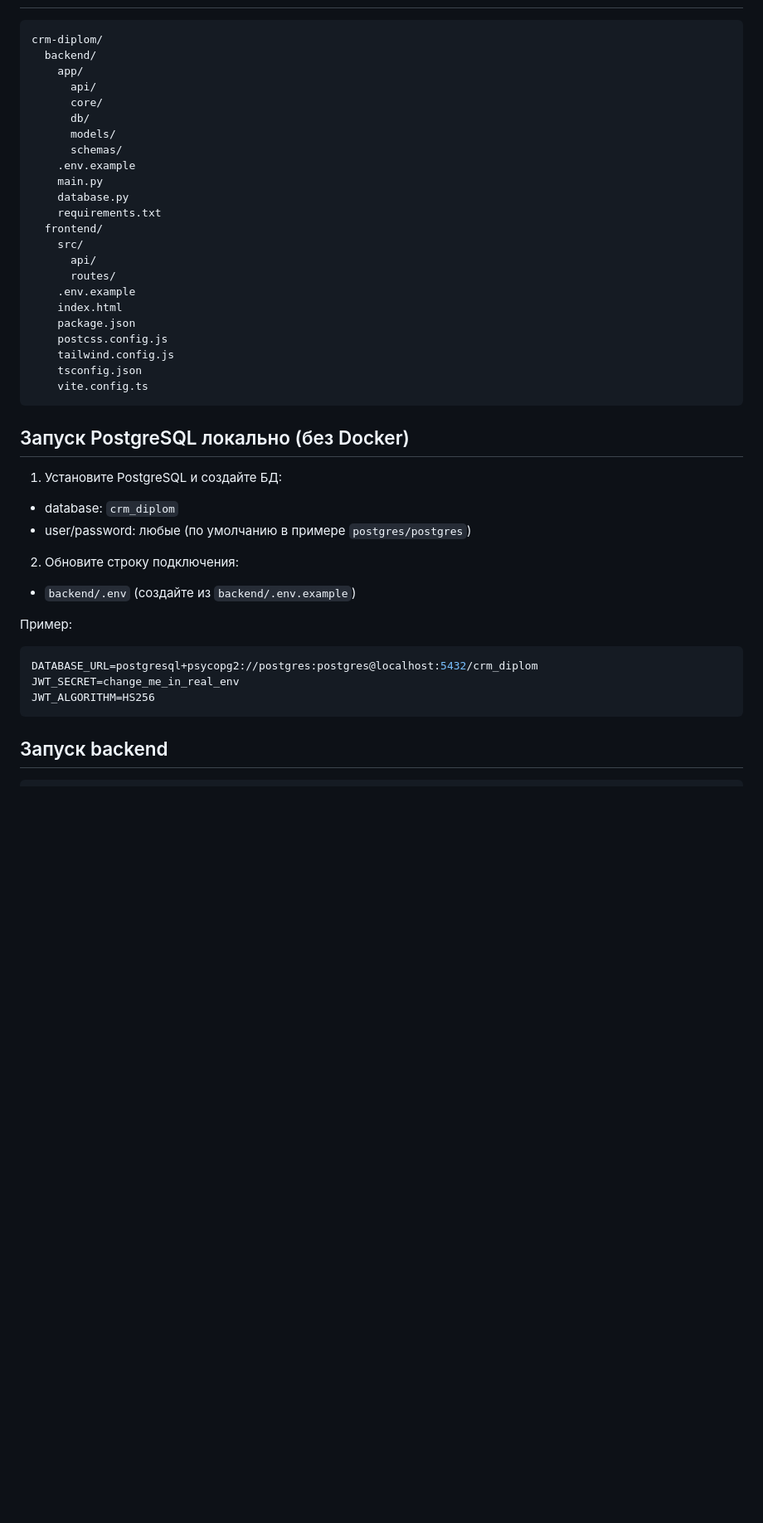
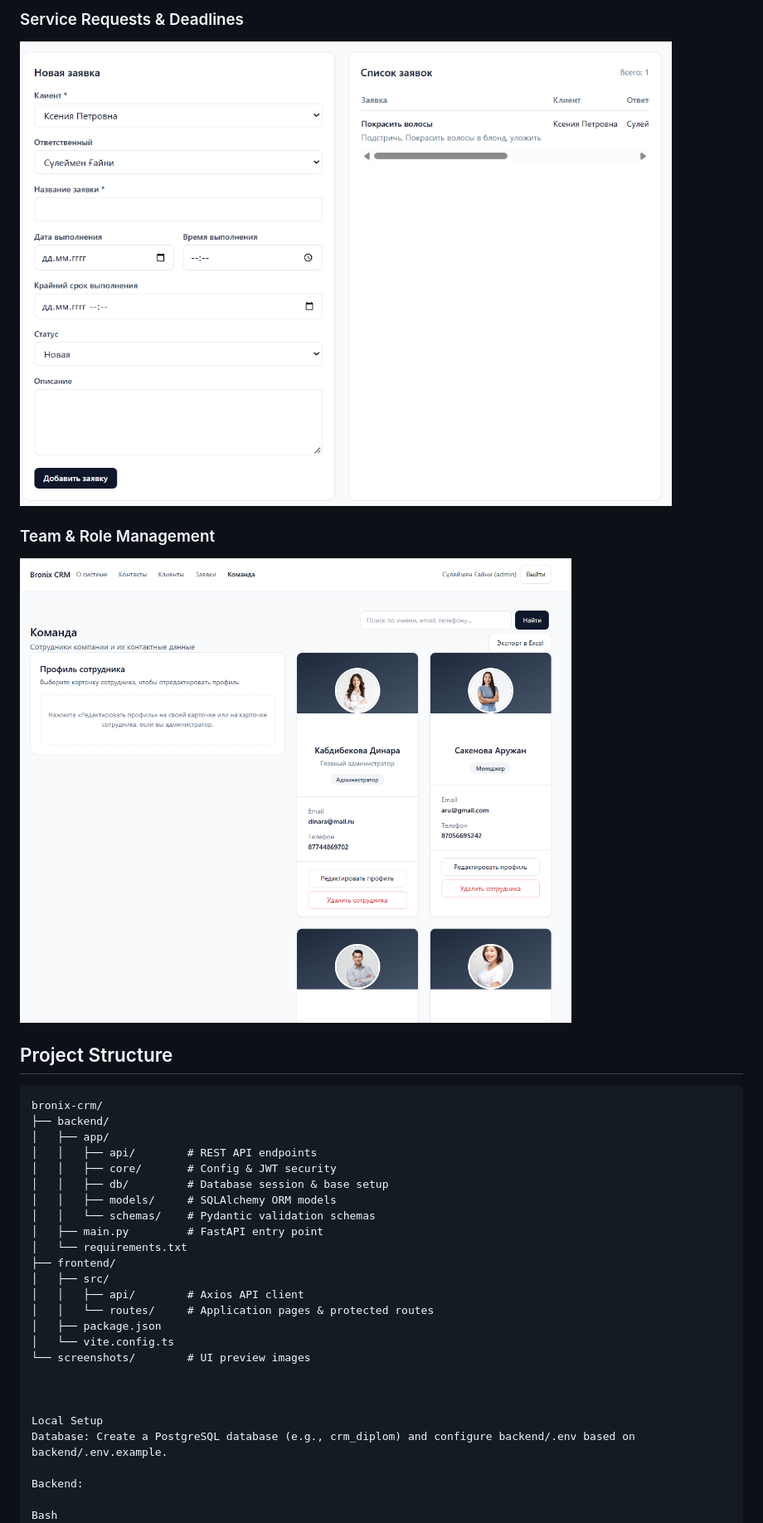
Before and after one commit to gainisuleimen/bronix-crm, a Markdown page: README.md, the part around one of its changes. Shown at 83% size. GitHub-like rendering; pictures changed too: screenshots/requests.png (added), screenshots/team.png (added); blank space fills up the shorter version.

````diff
--- a/README.md
+++ b/README.md
@@ -12,49 +27,37 @@
+### Service Requests & Deadlines
+![Requests](screenshots/requests.png)
+
+### Team & Role Management
+![Team](screenshots/team.png)
+
+## Project Structure
 
 ```text
-crm-diplom/
-  backend/
-    app/
-      api/
-      core/
-      db/
-      models/
-      schemas/
-    .env.example
-    main.py
-    database.py
-    requirements.txt
-  frontend/
-    src/
-      api/
-      routes/
-    .env.example
-    index.html
-    package.json
-    postcss.config.js
-    tailwind.config.js
-    tsconfig.json
-    vite.config.ts
-```
+bronix-crm/
+├── backend/
+│   ├── app/
+│   │   ├── api/        # REST API endpoints
+│   │   ├── core/       # Config & JWT security
+│   │   ├── db/         # Database session & base setup
+│   │   ├── models/     # SQLAlchemy ORM models
+│   │   └── schemas/    # Pydantic validation schemas
+│   ├── main.py         # FastAPI entry point
+│   └── requirements.txt
+├── frontend/
+│   ├── src/
+│   │   ├── api/        # Axios API client
+│   │   └── routes/     # Application pages & protected routes
+│   ├── package.json
+│   └── vite.config.ts
+└── screenshots/        # UI preview images
 
-## Запуск PostgreSQL локально (без Docker)
 
-1) Установите PostgreSQL и создайте БД:
-- database: `crm_diplom`
-- user/password: любые (по умолчанию в примере `postgres/postgres`)
 
-2) Обновите строку подключения:
-- `backend/.env` (создайте из `backend/.env.example`)
+Local Setup
+Database: Create a PostgreSQL database (e.g., crm_diplom) and configure backend/.env based on backend/.env.example.
 
-Пример:
+Backend:
 
-```env
-DATABASE_URL=postgresql+psycopg2://postgres:postgres@localhost:5432/crm_diplom
-JWT_SECRET=change_me_in_real_env
-JWT_ALGORITHM=HS256
-```
-
-## Запуск backend
-
-```bash
+Bash
 cd backend
 python -m venv .venv
````
Also changed, not shown: other parts of README.md (+27 -114 lines), screenshots/clients.png (added), screenshots/dashboard.png (added).
